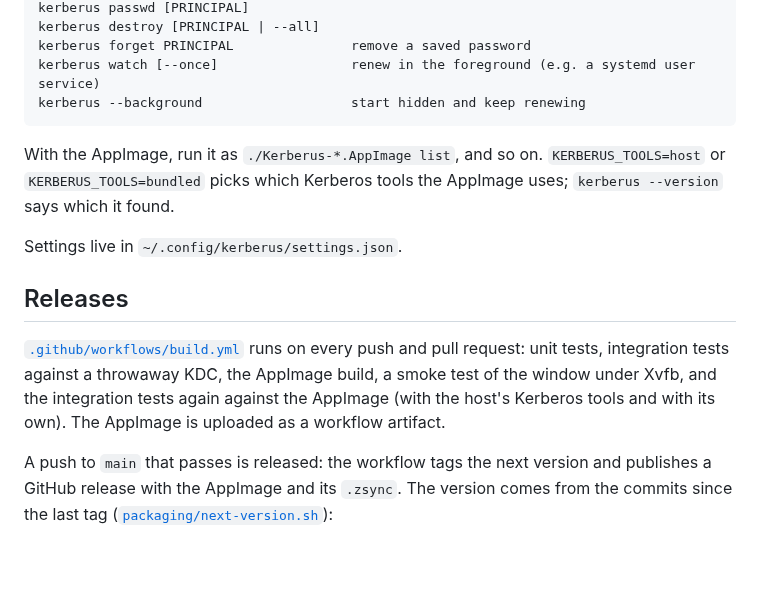
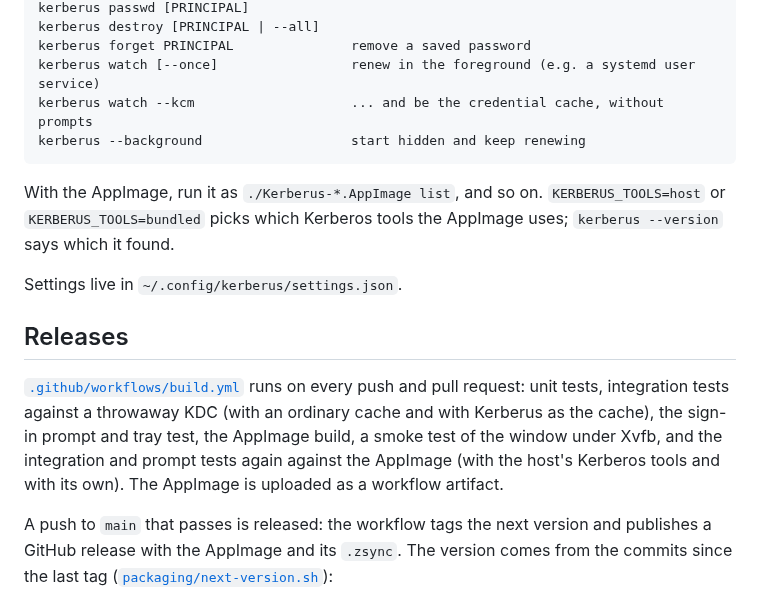
Before and after one commit to tahuffman1s/Kerberus, a Markdown page: README.md, the part around one of its changes. Rendered like a GitHub page; blank space fills up the shorter version.

````diff
--- a/README.md
+++ b/README.md
@@ -73,6 +129,7 @@ kerberus passwd [PRINCIPAL]
 kerberus destroy [PRINCIPAL | --all]
 kerberus forget PRINCIPAL               remove a saved password
 kerberus watch [--once]                 renew in the foreground (e.g. a systemd user service)
+kerberus watch --kcm                    ... and be the credential cache, without prompts
 kerberus --background                   start hidden and keep renewing
 ```
 
@@ -85,10 +142,11 @@ Settings live in `~/.config/kerberus/settings.json`.
 ## Releases
 
 [`.github/workflows/build.yml`](.github/workflows/build.yml) runs on every push and
-pull request: unit tests, integration tests against a throwaway KDC, the AppImage
-build, a smoke test of the window under Xvfb, and the integration tests again
-against the AppImage (with the host's Kerberos tools and with its own). The
-AppImage is uploaded as a workflow artifact.
+pull request: unit tests, integration tests against a throwaway KDC (with an
+ordinary cache and with Kerberus as the cache), the sign-in prompt and tray test,
+the AppImage build, a smoke test of the window under Xvfb, and the integration and
+prompt tests again against the AppImage (with the host's Kerberos tools and with
+its own). The AppImage is uploaded as a workflow artifact.
 
 A push to `main` that passes is released: the workflow tags the next version and
 publishes a GitHub release with the AppImage and its `.zsync`. The version comes
````
Also changed, not shown: other parts of README.md (+75 -12 lines), docs/prompt.png (added), 13 other files.
